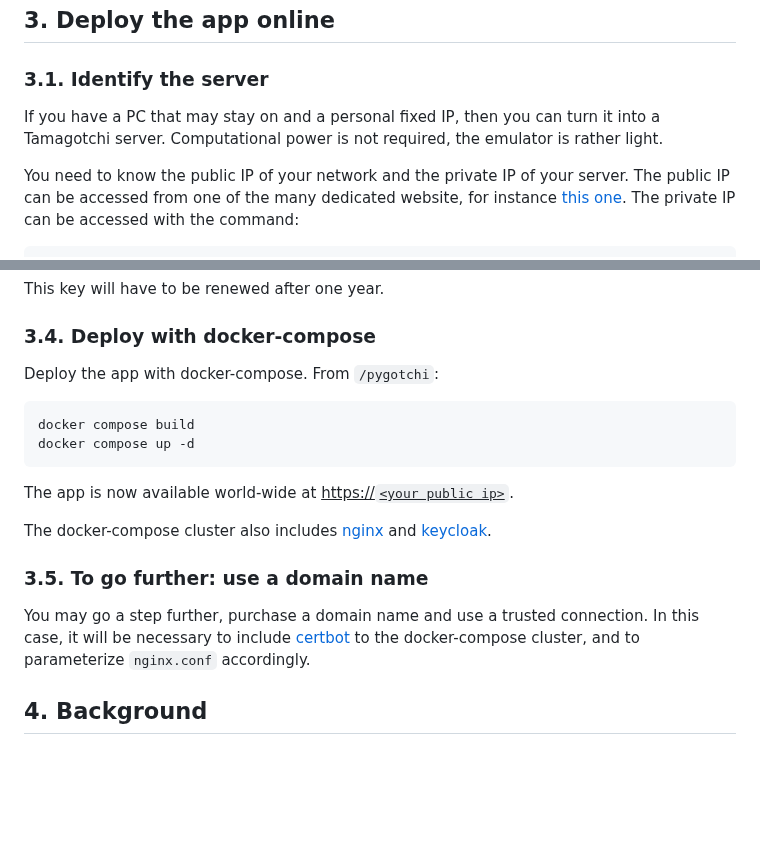
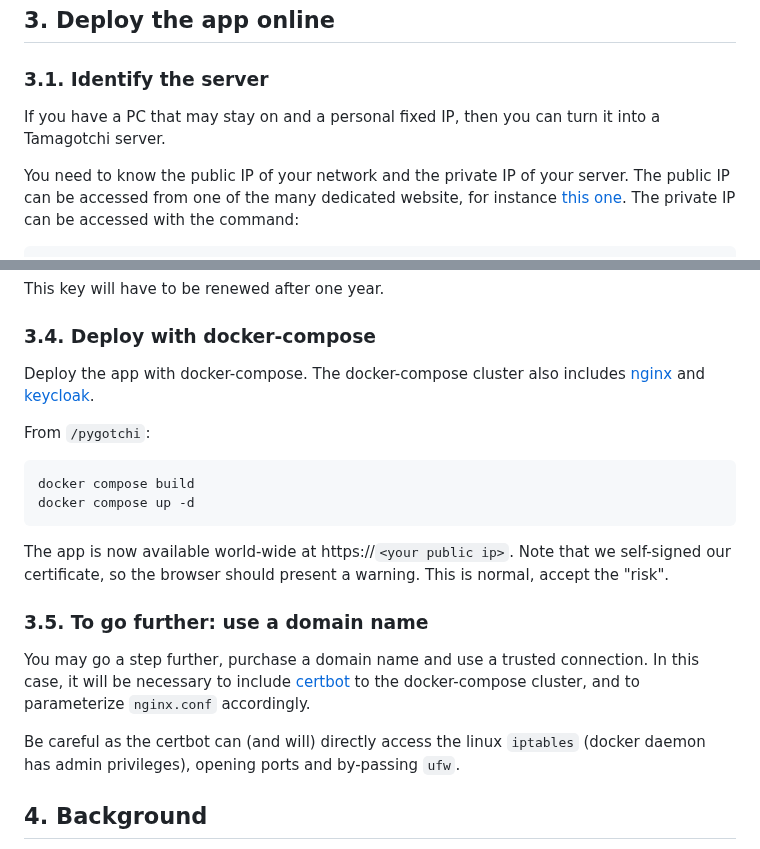
Before and after one commit to Almarch/pygotchi, a Markdown page: README.md, 2 parts joined by grey strips. GitHub-like rendering; blank space fills up the shorter version.

````diff
--- a/README.md
+++ b/README.md
@@ -94,7 +94,7 @@ The buzzer may be controlled at 2 levels:
 
 ### 3.1. Identify the server
 
-If you have a PC that may stay on and a personal fixed IP, then you can turn it into a Tamagotchi server. Computational power is not required, the emulator is rather light.
+If you have a PC that may stay on and a personal fixed IP, then you can turn it into a Tamagotchi server.
 
 You need to know the public IP of your network and the private IP of your server. The public IP can be accessed from one of the many dedicated website, for instance [this one](https://www.mon-ip.com/). The private IP can be accessed with the command:
 
@@ -135,20 +135,22 @@ This key will have to be renewed after one year.
 
 ### 3.4. Deploy with docker-compose
 
-Deploy the app with docker-compose. From `/pygotchi`:
+Deploy the app with docker-compose. The docker-compose cluster also includes [nginx](https://github.com/nginx/nginx) and [keycloak](https://github.com/keycloak/keycloak).
+
+From `/pygotchi`:
 
 ```sh
 docker compose build
 docker compose up -d
 ```
 
-The app is now available world-wide at <u>https://`<your public ip>`</u>.
-
-The docker-compose cluster also includes [nginx](https://github.com/nginx/nginx) and [keycloak](https://github.com/keycloak/keycloak).
+The app is now available world-wide at https://`<your public ip>`. Note that we self-signed our certificate, so the browser should present a warning. This is normal, accept the "risk".
 
 ### 3.5. To go further: use a domain name
 
 You may go a step further, purchase a domain name and use a trusted connection. In this case, it will be necessary to include [certbot](https://hub.docker.com/r/certbot/certbot) to the docker-compose cluster, and to parameterize `nginx.conf` accordingly.
+
+Be careful as the certbot can (and will) directly access the linux `iptables` \(docker daemon has admin privileges\), opening ports and by-passing `ufw`.
 
 ## 4. Background
 
````
Also changed, not shown: other parts of README.md (+6 -6 lines).
